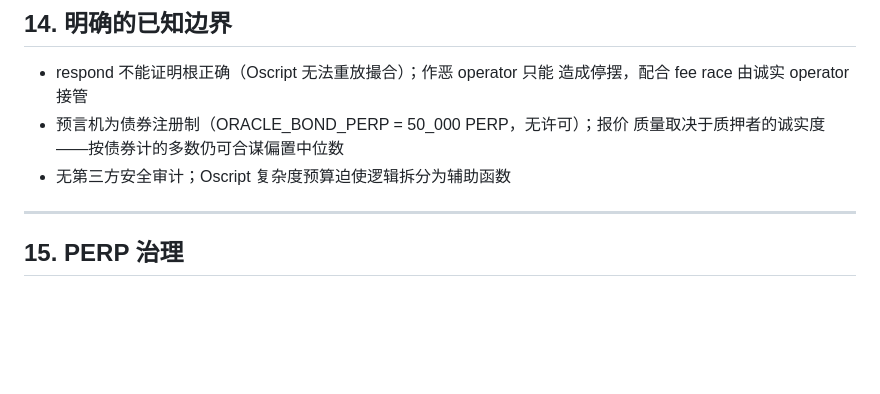
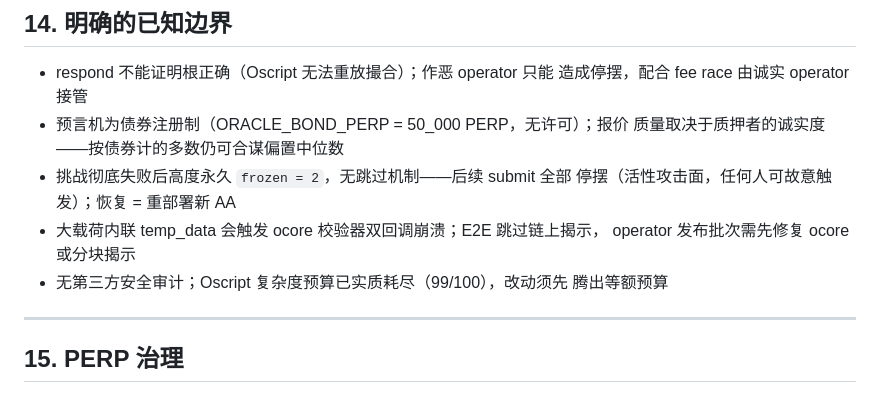
Before and after one commit to lhxmall/operp, a Markdown page: docs/MECHANISMS.md, the part around the change. Drawn GitHub-style; blank space fills up the shorter version.

```diff
--- a/docs/MECHANISMS.md
+++ b/docs/MECHANISMS.md
@@ -620,7 +620,12 @@ ingest → Applied{status: Optimistic}     # 立即执行、立即成交
   造成停摆，配合 fee race 由诚实 operator 接管
 - 预言机为债券注册制（ORACLE_BOND_PERP = 50_000 PERP，无许可）；报价
   质量取决于质押者的诚实度——按债券计的多数仍可合谋偏置中位数
-- 无第三方安全审计；Oscript 复杂度预算迫使逻辑拆分为辅助函数
+- 挑战彻底失败后高度永久 `frozen = 2`，无跳过机制——后续 submit 全部
+  停摆（活性攻击面，任何人可故意触发）；恢复 = 重部署新 AA
+- 大载荷内联 temp_data 会触发 ocore 校验器双回调崩溃；E2E 跳过链上揭示，
+  operator 发布批次需先修复 ocore 或分块揭示
+- 无第三方安全审计；Oscript 复杂度预算已实质耗尽（99/100），改动须先
+  腾出等额预算
 
 ---
 
```
Also changed, not shown: README.md (+22 -3 lines), README.zh-CN.md (+16 -3 lines).
